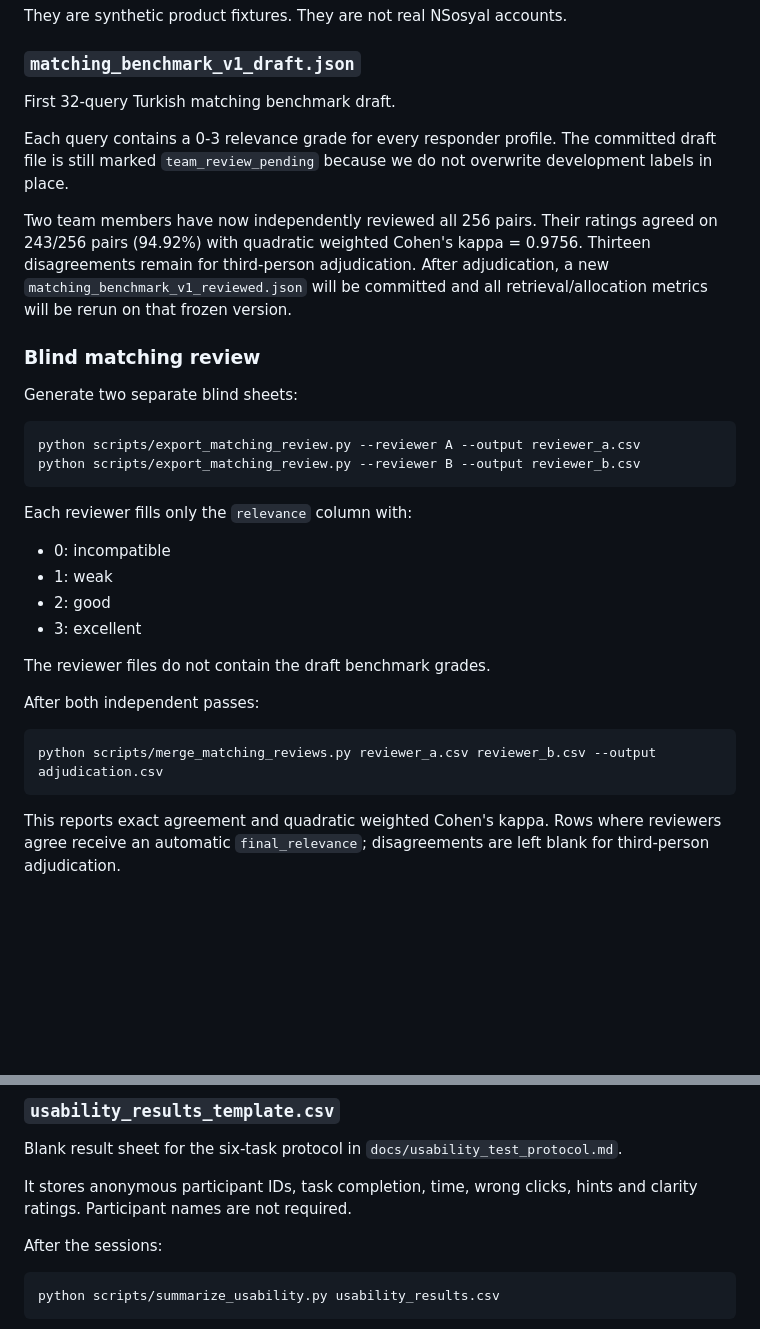
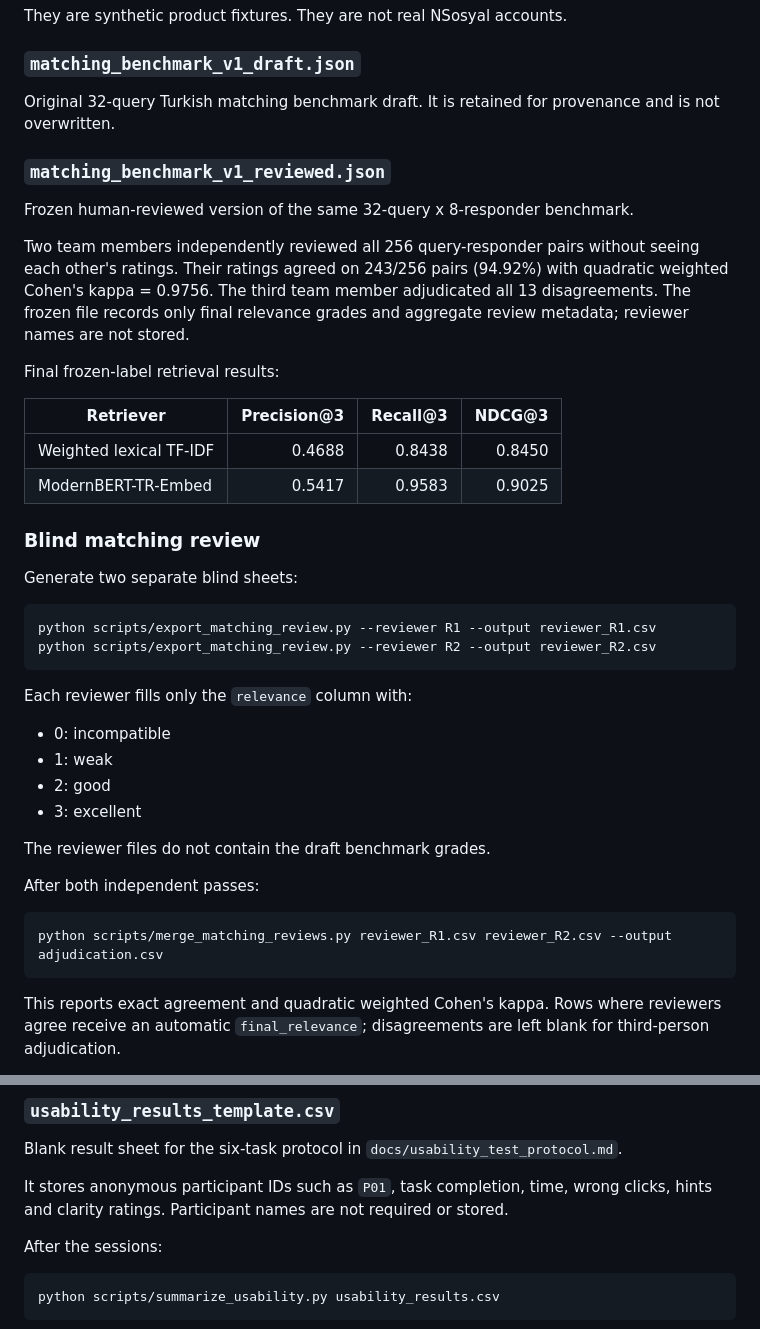
Before and after one commit to pablo228sos/niyet-nsosyal, a Markdown page: data/README.md, 2 parts joined by grey strips. Drawn GitHub-style; blank space fills up the shorter version.

Commit message:
document frozen human benchmark

````diff
--- a/data/README.md
+++ b/data/README.md
@@ -48,19 +48,28 @@ They are synthetic product fixtures. They are not real NSosyal accounts.
 
 ### `matching_benchmark_v1_draft.json`
 
-First 32-query Turkish matching benchmark draft.
+Original 32-query Turkish matching benchmark draft. It is retained for provenance and is not overwritten.
 
-Each query contains a 0-3 relevance grade for every responder profile. The committed draft file is still marked `team_review_pending` because we do not overwrite development labels in place.
+### `matching_benchmark_v1_reviewed.json`
 
-Two team members have now independently reviewed all 256 pairs. Their ratings agreed on 243/256 pairs (94.92%) with quadratic weighted Cohen's kappa = 0.9756. Thirteen disagreements remain for third-person adjudication. After adjudication, a new `matching_benchmark_v1_reviewed.json` will be committed and all retrieval/allocation metrics will be rerun on that frozen version.
+Frozen human-reviewed version of the same 32-query x 8-responder benchmark.
+
+Two team members independently reviewed all 256 query-responder pairs without seeing each other's ratings. Their ratings agreed on 243/256 pairs (94.92%) with quadratic weighted Cohen's kappa = 0.9756. The third team member adjudicated all 13 disagreements. The frozen file records only final relevance grades and aggregate review metadata; reviewer names are not stored.
+
+Final frozen-label retrieval results:
+
+| Retriever | Precision@3 | Recall@3 | NDCG@3 |
+| --- | ---: | ---: | ---: |
+| Weighted lexical TF-IDF | 0.4688 | 0.8438 | 0.8450 |
+| ModernBERT-TR-Embed | 0.5417 | 0.9583 | 0.9025 |
 
 ### Blind matching review
 
 Generate two separate blind sheets:
 
 ```bash
-python scripts/export_matching_review.py --reviewer A --output reviewer_a.csv
-python scripts/export_matching_review.py --reviewer B --output reviewer_b.csv
+python scripts/export_matching_review.py --reviewer R1 --output reviewer_R1.csv
+python scripts/export_matching_review.py --reviewer R2 --output reviewer_R2.csv
 ```
 
 Each reviewer fills only the `relevance` column with:
@@ -75,7 +84,7 @@ The reviewer files do not contain the draft benchmark grades.
 After both independent passes:
 
 ```bash
-python scripts/merge_matching_reviews.py reviewer_a.csv reviewer_b.csv --output adjudication.csv
+python scripts/merge_matching_reviews.py reviewer_R1.csv reviewer_R2.csv --output adjudication.csv
 ```
 
 This reports exact agreement and quadratic weighted Cohen's kappa. Rows where reviewers agree receive an automatic `final_relevance`; disagreements are left blank for third-person adjudication.
@@ -103,7 +112,7 @@ Small machine-readable fixture used to test benchmark code and allocation metric
 
 Blank result sheet for the six-task protocol in `docs/usability_test_protocol.md`.
 
-It stores anonymous participant IDs, task completion, time, wrong clicks, hints and clarity ratings. Participant names are not required.
+It stores anonymous participant IDs such as `P01`, task completion, time, wrong clicks, hints and clarity ratings. Participant names are not required or stored.
 
 After the sessions:
 
````
